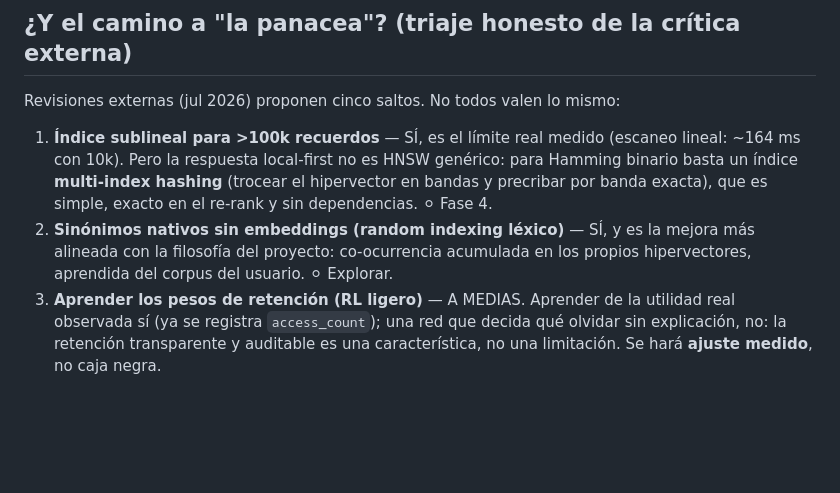
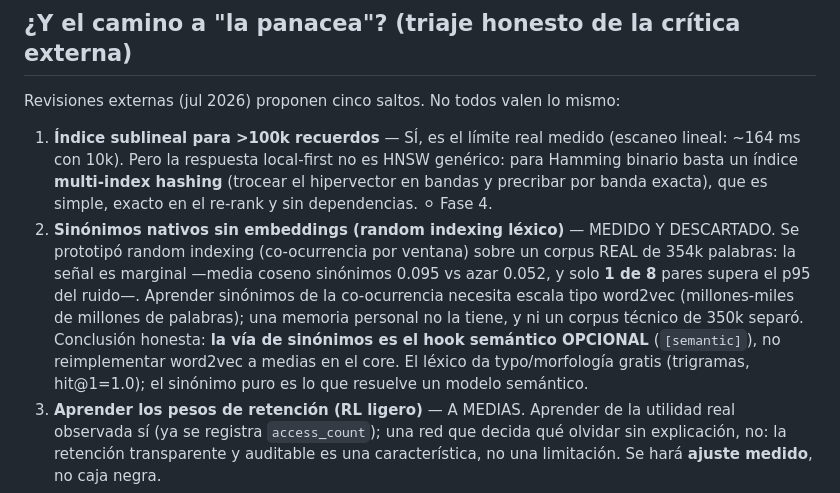
Before and after one commit to armandojaleo/hipercampo, a Markdown page: ROADMAP.md, the part around the change. GitHub-like rendering; blank space fills up the shorter version.

Commit message:
Sinónimos por random indexing: medido y descartado (regla de la casa)
Prototipo de random indexing (co-ocurrencia por ventana) sobre corpus real de 354k
palabras: señal marginal (media coseno sinónimos 0.095 vs azar 0.052; solo 1/8 pares
supera el p95 del ruido). Aprender sinónimos de co-ocurrencia necesita escala word2vec;
una memoria personal no la tiene. Vía honesta de sinónimos = hook semántico OPCIONAL,
no reimplementar word2vec a medias en el core. ROADMAP actualizado.

Co-Authored-By: Claude Opus 4.8 <noreply@anthropic.com>

```diff
--- a/ROADMAP.md
+++ b/ROADMAP.md
@@ -51,9 +51,15 @@ Revisiones externas (jul 2026) proponen cinco saltos. No todos valen lo mismo:
    genérico: para Hamming binario basta un índice **multi-index hashing** (trocear
    el hipervector en bandas y precribar por banda exacta), que es simple, exacto
    en el re-rank y sin dependencias. ⚪ Fase 4.
-2. **Sinónimos nativos sin embeddings (random indexing léxico)** — SÍ, y es la
-   mejora más alineada con la filosofía del proyecto: co-ocurrencia acumulada en
-   los propios hipervectores, aprendida del corpus del usuario. ⚪ Explorar.
+2. **Sinónimos nativos sin embeddings (random indexing léxico)** — MEDIDO Y
+   DESCARTADO. Se prototipó random indexing (co-ocurrencia por ventana) sobre un
+   corpus REAL de 354k palabras: la señal es marginal —media coseno sinónimos 0.095
+   vs azar 0.052, y solo **1 de 8** pares supera el p95 del ruido—. Aprender sinónimos
+   de la co-ocurrencia necesita escala tipo word2vec (millones-miles de millones de
+   palabras); una memoria personal no la tiene, y ni un corpus técnico de 350k separó.
+   Conclusión honesta: **la vía de sinónimos es el hook semántico OPCIONAL** (`[semantic]`),
+   no reimplementar word2vec a medias en el core. El léxico da typo/morfología gratis
+   (trigramas, hit@1=1.0); el sinónimo puro es lo que resuelve un modelo semántico.
 3. **Aprender los pesos de retención (RL ligero)** — A MEDIAS. Aprender de la
    utilidad real observada sí (ya se registra `access_count`); una red que decida
    qué olvidar sin explicación, no: la retención transparente y auditable es una
```
